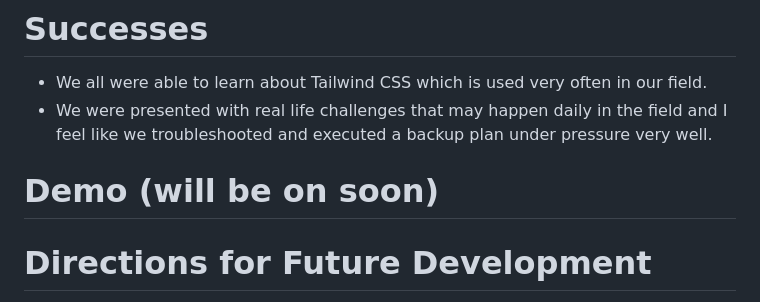
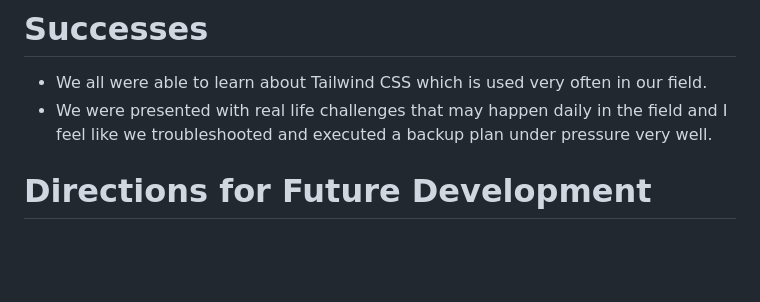
Before and after one commit to JHeeebert/marvel-flicks, a Markdown page: README.md, the part around the change. Rendered like a GitHub page; blank space fills up the shorter version.

Commit message:
got rid of the demo for the readme

```diff
--- a/README.md
+++ b/README.md
@@ -93,7 +93,7 @@ were able to put out a product that we were all happy with!
 - We were presented with real life challenges that may happen daily in the field and I feel like we
   troubleshooted and executed a backup plan under pressure very well.
 
-# Demo (will be on soon)
+
 
 # Directions for Future Development
 
```
